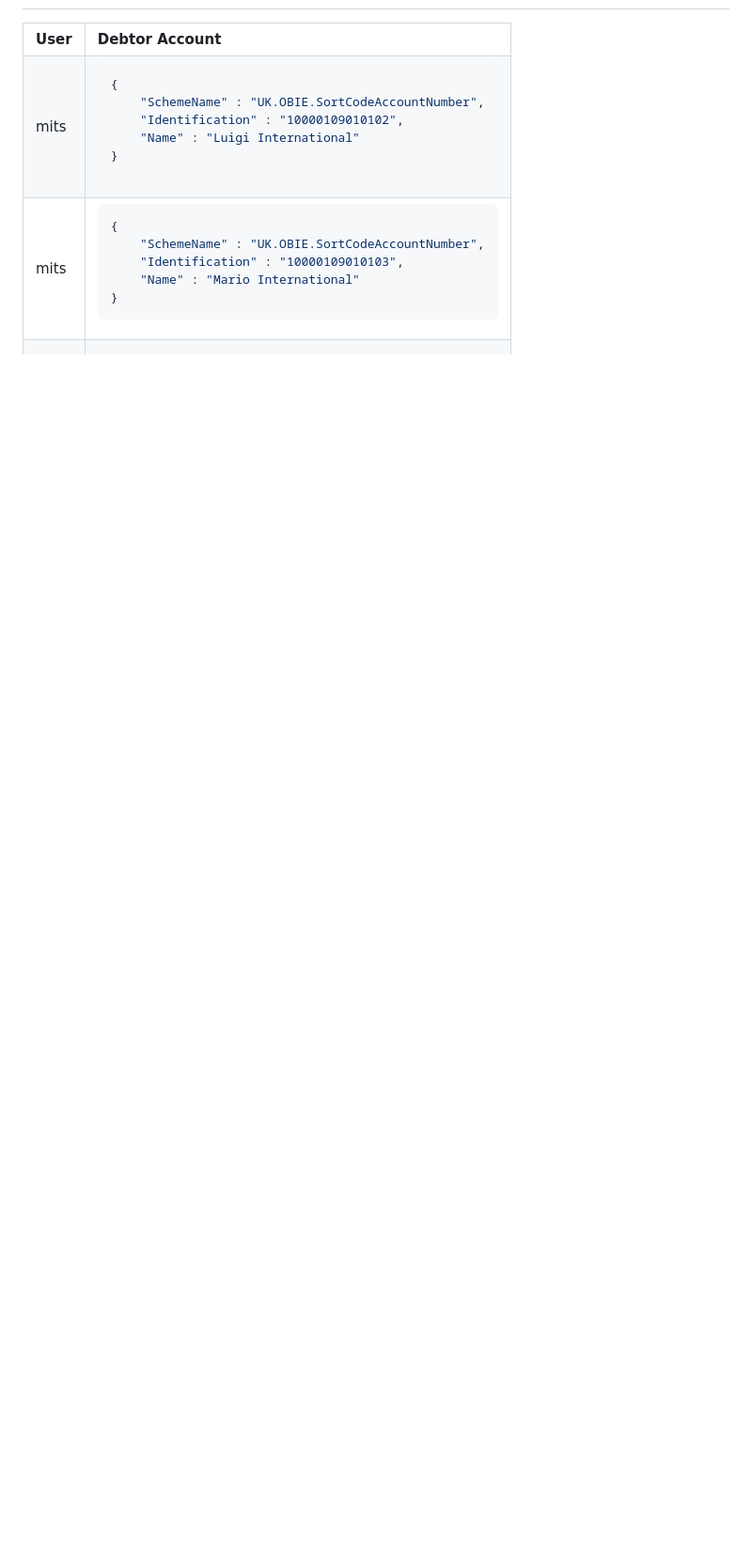
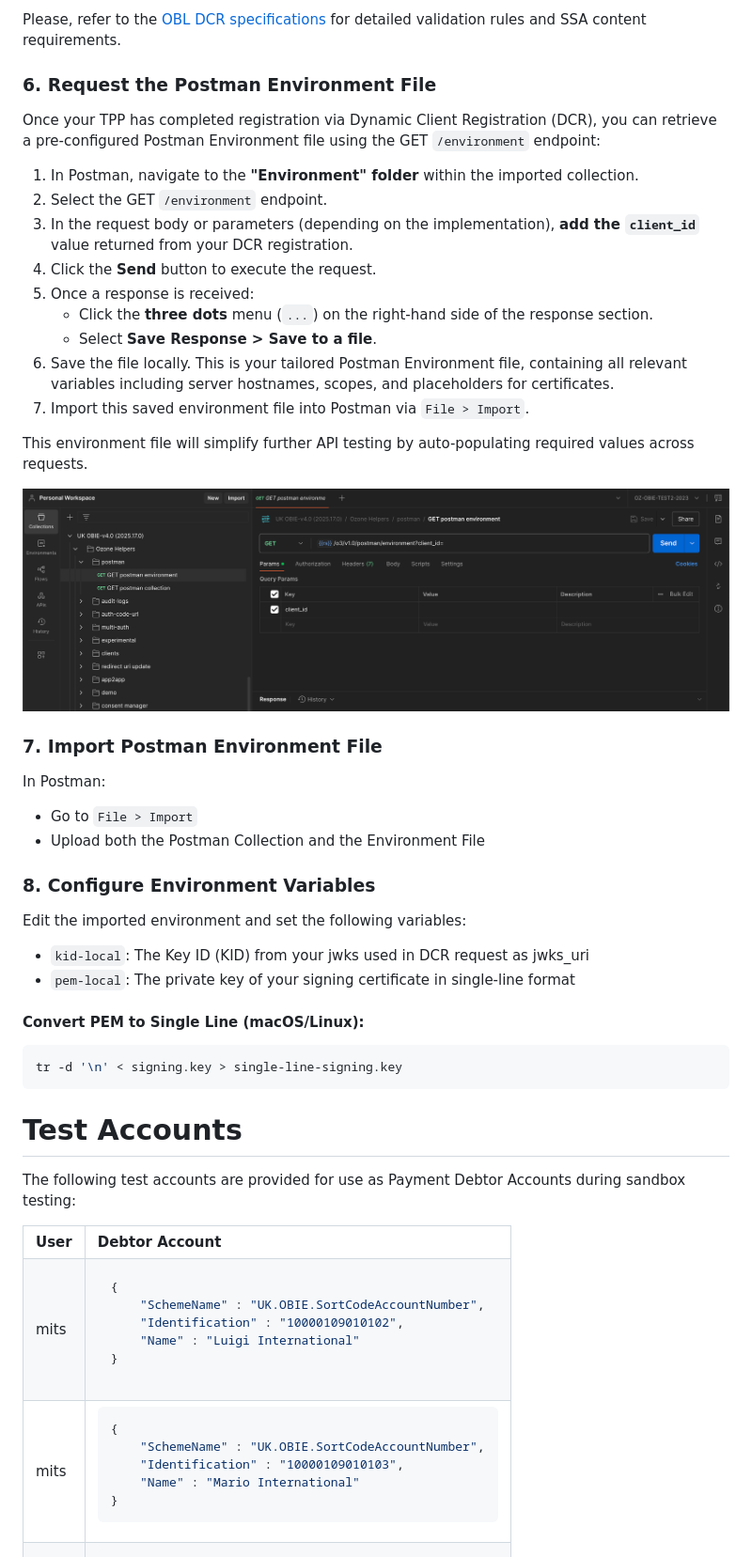
Before and after one commit to OpenBankingUK/OBL-ModelBank-Integration, a Markdown page: README.md, the part around one of its changes. Shown at 94% size. Drawn GitHub-style; pictures changed too: attachments/postman-environment.png (added); blank space fills up the shorter version.

Commit message:
Complete revamp of the Model Bank Sandbox v4.0 User Guide

````diff
--- a/README.md
+++ b/README.md
@@ -95,3 +172,46 @@ At the moment, the Model Bank v4.0 does not support the new PUT VRP or PATCH VRP
+Please, refer to the [OBL DCR specifications](https://openbankinguk.github.io/dcr-docs-pub/v3.3/dynamic-client-registration.html) for detailed validation rules and SSA content requirements.
+
+
+### 6. Request the Postman Environment File
+
+Once your TPP has completed registration via Dynamic Client Registration (DCR), you can retrieve a pre-configured Postman Environment file using the GET `/environment` endpoint:
+
+1. In Postman, navigate to the **"Environment" folder** within the imported collection.
+2. Select the GET `/environment` endpoint.
+3. In the request body or parameters (depending on the implementation), **add the `client_id`** value returned from your DCR registration.
+4. Click the **Send** button to execute the request.
+5. Once a response is received:
+   - Click the **three dots** menu (`...`) on the right-hand side of the response section.
+   - Select **Save Response > Save to a file**.
+6. Save the file locally. This is your tailored Postman Environment file, containing all relevant variables including server hostnames, scopes, and placeholders for certificates.
+7. Import this saved environment file into Postman via `File > Import`.
+
+This environment file will simplify further API testing by auto-populating required values across requests.
+
+![Environment_Postman.jpeg](./attachments/postman-environment.png)
+
+### 7. Import Postman Environment File
+
+In Postman:
+
+- Go to `File > Import`
+- Upload both the Postman Collection and the Environment File
+
+### 8. Configure Environment Variables
+
+Edit the imported environment and set the following variables:
+
+- `kid-local`: The Key ID (KID) from your jwks used in DCR request as jwks_uri
+- `pem-local`: The private key of your signing certificate in single-line format
+
+#### Convert PEM to Single Line (macOS/Linux):
+
+```bash
+tr -d '\n' < signing.key > single-line-signing.key
+```
+
+# Test Accounts
+The following test accounts are provided for use as Payment Debtor Accounts during sandbox testing:
 
 <table>
 <tr>
````
Also changed, not shown: other parts of README.md (+223 -259 lines), attachments/certificates-postman.png (added), attachments/import-postman.png (added), attachments/postma-settngs2.png (added), attachments/postman-settings.png (added), 1 other file.
